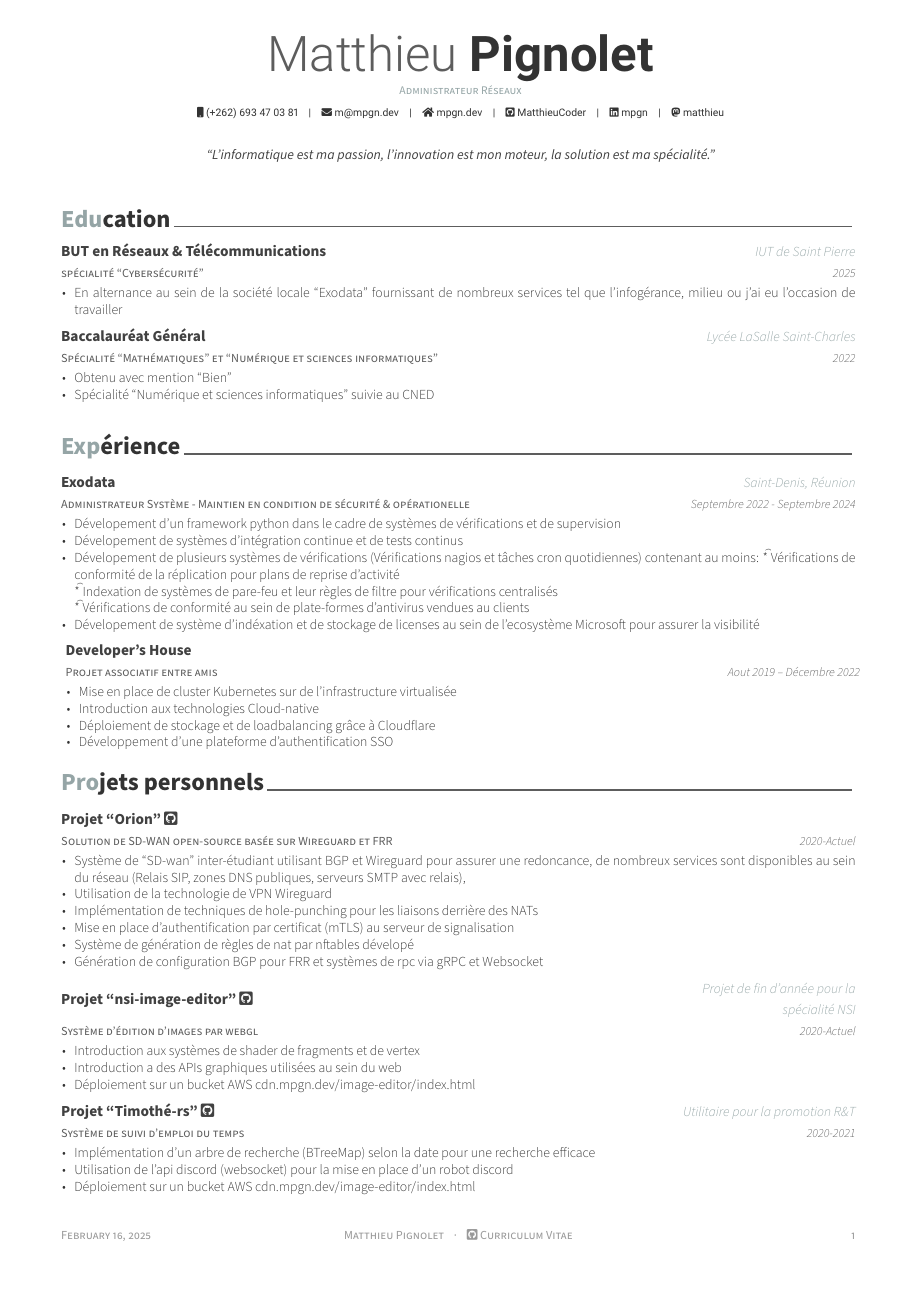
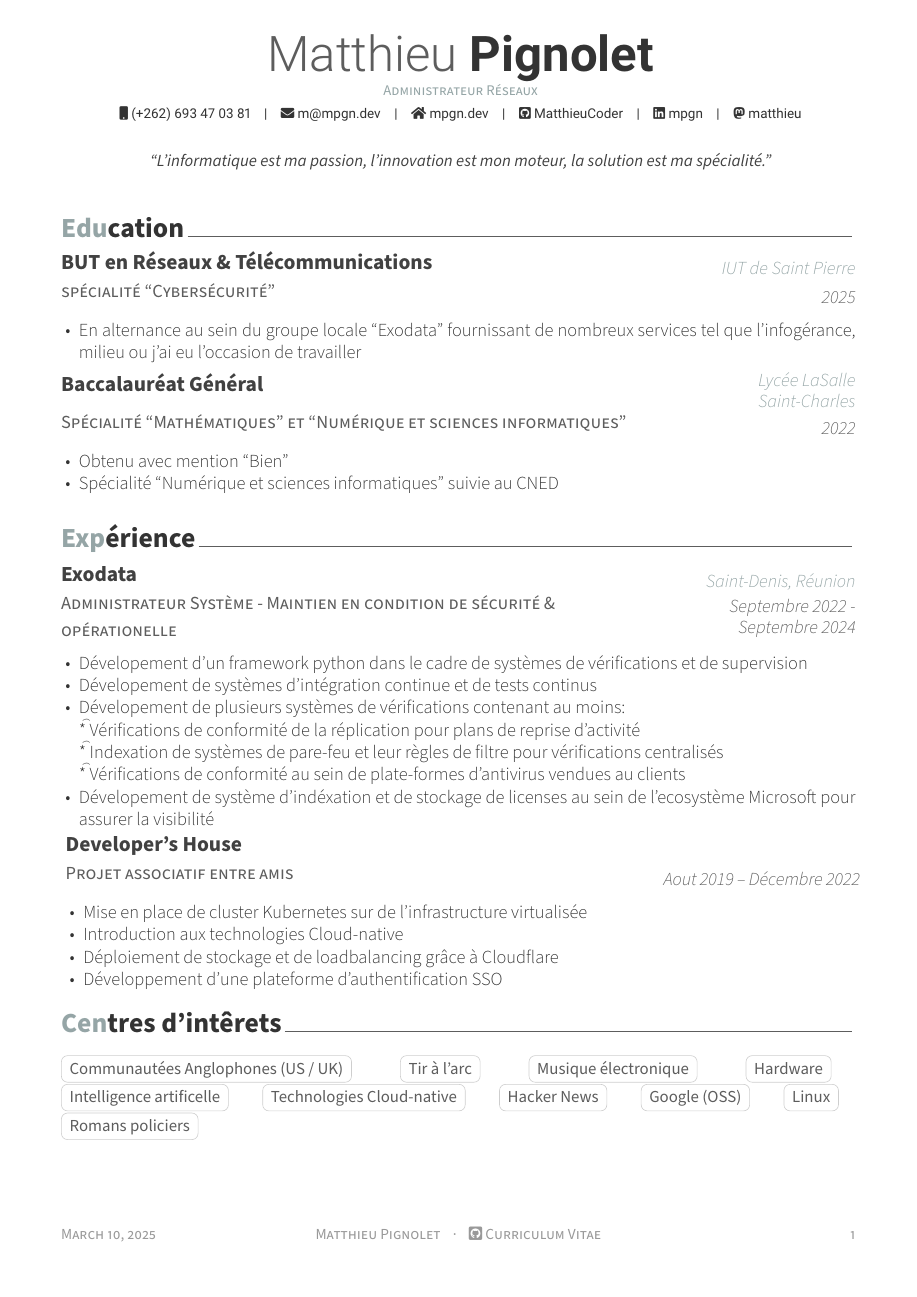
Before and after one commit to MatthieuCoder/curriculum-vitae, a LaTeX CV (cv.tex, which reads awesome-cv.cls, cv/education.tex, cv/experience.tex): page 1 of 2. The pictures show the PDF file cv.pdf that the author committed with the source.

Commit message:
final changes

```diff
--- a/awesome-cv.cls
+++ b/awesome-cv.cls
@@ -174,50 +174,50 @@
 %-------------------------------------------------------------------------------
 % Configure styles for each CV elements
 % For fundamental structures
-\newcommand*{\headerfirstnamestyle}[1]{{\fontsize{32pt}{1em}\headerfontlight\color{graytext} #1}}
-\newcommand*{\headerlastnamestyle}[1]{{\fontsize{32pt}{1em}\headerfont\bfseries\color{text} #1}}
-\newcommand*{\headerpositionstyle}[1]{{\fontsize{7.6pt}{1em}\bodyfont\scshape\color{awesome} #1}}
-\newcommand*{\headeraddressstyle}[1]{{\fontsize{8pt}{1em}\headerfont\itshape\color{lighttext} #1}}
-\newcommand*{\headersocialstyle}[1]{{\fontsize{6.8pt}{1em}\headerfont\color{text} #1}}
-\newcommand*{\headerquotestyle}[1]{{\fontsize{9pt}{1em}\bodyfont\itshape\color{darktext} #1}}
-\newcommand*{\footerstyle}[1]{{\fontsize{8pt}{1em}\footerfont\scshape\color{lighttext} #1}}
-\newcommand*{\sectionstyle}[1]{{\fontsize{16pt}{1em}\bodyfont\bfseries\color{text}\@sectioncolor #1}}
-\newcommand*{\subsectionstyle}[1]{{\fontsize{12pt}{1em}\bodyfont\scshape\textcolor{text}{#1}}}
-\newcommand*{\paragraphstyle}{\fontsize{9pt}{1em}\bodyfontlight\upshape\color{text}}
+\newcommand*{\headerfirstnamestyle}[1]{{\fontsize{32pt}{1.33em}\headerfontlight\color{graytext} #1}}
+\newcommand*{\headerlastnamestyle}[1]{{\fontsize{32pt}{1.33em}\headerfont\bfseries\color{text} #1}}
+\newcommand*{\headerpositionstyle}[1]{{\fontsize{9.6pt}{1.33em}\bodyfont\scshape\color{awesome} #1}}
+\newcommand*{\headeraddressstyle}[1]{{\fontsize{10pt}{1.33em}\headerfont\itshape\color{lighttext} #1}}
+\newcommand*{\headersocialstyle}[1]{{\fontsize{8.8pt}{1.33em}\headerfont\color{text} #1}}
+\newcommand*{\headerquotestyle}[1]{{\fontsize{11pt}{1.33em}\bodyfont\itshape\color{darktext} #1}}
+\newcommand*{\footerstyle}[1]{{\fontsize{10pt}{1.33em}\footerfont\scshape\color{lighttext} #1}}
+\newcommand*{\sectionstyle}[1]{{\fontsize{18pt}{1.33em}\bodyfont\bfseries\color{text}\@sectioncolor #1}}
+\newcommand*{\subsectionstyle}[1]{{\fontsize{14pt}{1.33em}\bodyfont\scshape\textcolor{text}{#1}}}
+\newcommand*{\paragraphstyle}{\fontsize{11pt}{1.33em}\bodyfontlight\upshape\color{text}}
 
 % For elements of entry
-\newcommand*{\entrytitlestyle}[1]{{\fontsize{10pt}{1em}\bodyfont\bfseries\color{darktext} #1}}
-\newcommand*{\entrypositionstyle}[1]{{\fontsize{8pt}{1em}\bodyfont\scshape\color{graytext} #1}}
-\newcommand*{\entrydatestyle}[1]{{\fontsize{8pt}{1em}\bodyfontlight\slshape\color{graytext} #1}}
-\newcommand*{\entrylocationstyle}[1]{{\fontsize{9pt}{1em}\bodyfontlight\slshape\color{awesome} #1}}
-\newcommand*{\descriptionstyle}[1]{{\fontsize{9pt}{1em}\bodyfontlight\upshape\color{text} #1}}
+\newcommand*{\entrytitlestyle}[1]{{\vspace{0.4em}\fontsize{14pt}{1.33em}\bodyfont\bfseries\color{darktext} #1}}
+\newcommand*{\entrypositionstyle}[1]{{\vspace{0.4em}\fontsize{12pt}{1.33em}\bodyfont\scshape\color{graytext} #1}}
+\newcommand*{\entrydatestyle}[1]{{\fontsize{12pt}{1.33em}\bodyfontlight\slshape\color{graytext} #1}}
+\newcommand*{\entrylocationstyle}[1]{{\fontsize{12pt}{1.33em}\bodyfontlight\slshape\color{awesome} #1}}
+\newcommand*{\descriptionstyle}[1]{{\vspace{0.4em}\fontsize{12pt}{1.33em}\bodyfontlight\upshape\color{text} #1}}
 
 % For elements of subentry
-\newcommand*{\subentrytitlestyle}[1]{{\fontsize{8pt}{1em}\bodyfont\mdseries\color{graytext} #1}}
-\newcommand*{\subentrypositionstyle}[1]{{\fontsize{7pt}{1em}\bodyfont\scshape\color{graytext} #1}}
-\newcommand*{\subentrydatestyle}[1]{{\fontsize{7pt}{1em}\bodyfontlight\slshape\color{graytext} #1}}
-\newcommand*{\subentrylocationstyle}[1]{{\fontsize{7pt}{1em}\bodyfontlight\slshape\color{awesome} #1}}
-\newcommand*{\subdescriptionstyle}[1]{{\fontsize{8pt}{1em}\bodyfontlight\upshape\color{text} #1}}
+\newcommand*{\subentrytitlestyle}[1]{{\fontsize{10pt}{1.33em}\bodyfont\mdseries\color{graytext} #1}}
+\newcommand*{\subentrypositionstyle}[1]{{\fontsize{9pt}{1.33em}\bodyfont\scshape\color{graytext} #1}}
+\newcommand*{\subentrydatestyle}[1]{{\fontsize{9pt}{1.33em}\bodyfontlight\slshape\color{graytext} #1}}
+\newcommand*{\subentrylocationstyle}[1]{{\fontsize{9pt}{1.33em}\bodyfontlight\slshape\color{awesome} #1}}
+\newcommand*{\subdescriptionstyle}[1]{{\fontsize{10pt}{1.33em}\bodyfontlight\upshape\color{text} #1}}
 
 % For elements of honor
-\newcommand*{\honortitlestyle}[1]{{\fontsize{9pt}{1em}\bodyfont\color{graytext} #1}}
-\newcommand*{\honorpositionstyle}[1]{{\fontsize{9pt}{1em}\bodyfont\bfseries\color{darktext} #1}}
-\newcommand*{\honordatestyle}[1]{{\fontsize{9pt}{1em}\bodyfont\color{graytext} #1}}
-\newcommand*{\honorlocationstyle}[1]{{\fontsize{9pt}{1em}\bodyfontlight\slshape\color{awesome} #1}}
+\newcommand*{\honortitlestyle}[1]{{\fontsize{9pt}{1.33em}\bodyfont\color{graytext} #1}}
+\newcommand*{\honorpositionstyle}[1]{{\fontsize{9pt}{1.33em}\bodyfont\bfseries\color{darktext} #1}}
+\newcommand*{\honordatestyle}[1]{{\fontsize{9pt}{1.33em}\bodyfont\color{graytext} #1}}
+\newcommand*{\honorlocationstyle}[1]{{\fontsize{9pt}{1.33em}\bodyfontlight\slshape\color{awesome} #1}}
 
 % For elements of skill
-\newcommand*{\skilltypestyle}[1]{{\fontsize{10pt}{1em}\bodyfont\bfseries\color{darktext} #1}}
-\newcommand*{\skillsetstyle}[1]{{\fontsize{9pt}{1em}\bodyfontlight\color{text} #1 \vspace{5pt}}}
+\newcommand*{\skilltypestyle}[1]{{\fontsize{12pt}{1.33em}\bodyfont\bfseries\color{darktext} #1}}
+\newcommand*{\skillsetstyle}[1]{{\fontsize{11pt}{1.33em}\bodyfontlight\color{text} #1 \vspace{5pt}}}
 
 % For elements of the cover letter
-\newcommand*{\lettersectionstyle}[1]{{\fontsize{14pt}{1em}\bodyfont\bfseries\color{text}\@sectioncolor #1}}
-\newcommand*{\recipientaddressstyle}[1]{{\fontsize{9pt}{1em}\bodyfont\scshape\color{graytext} #1}}
-\newcommand*{\recipienttitlestyle}[1]{{\fontsize{11pt}{1em}\bodyfont\bfseries\color{darktext} #1}}
-\newcommand*{\lettertitlestyle}[1]{{\fontsize{10pt}{1em}\bodyfontlight\bfseries\color{darktext} \underline{#1}}}
-\newcommand*{\letterdatestyle}[1]{{\fontsize{9pt}{1em}\bodyfontlight\slshape\color{graytext} #1}}
+\newcommand*{\lettersectionstyle}[1]{{\fontsize{14pt}{1.33em}\bodyfont\bfseries\color{text}\@sectioncolor #1}}
+\newcommand*{\recipientaddressstyle}[1]{{\fontsize{9pt}{1.33em}\bodyfont\scshape\color{graytext} #1}}
+\newcommand*{\recipienttitlestyle}[1]{{\fontsize{11pt}{1.33em}\bodyfont\bfseries\color{darktext} #1}}
+\newcommand*{\lettertitlestyle}[1]{{\fontsize{10pt}{1.33em}\bodyfontlight\bfseries\color{darktext} \underline{#1}}}
+\newcommand*{\letterdatestyle}[1]{{\fontsize{9pt}{1.33em}\bodyfontlight\slshape\color{graytext} #1}}
 \newcommand*{\lettertextstyle}{\fontsize{10pt}{1.4em}\bodyfontlight\upshape\color{graytext}}
-\newcommand*{\letternamestyle}[1]{{\fontsize{10pt}{1em}\bodyfont\bfseries\color{darktext} #1}}
-\newcommand*{\letterenclosurestyle}[1]{{\fontsize{10pt}{1em}\bodyfontlight\slshape\color{lighttext} #1}}
+\newcommand*{\letternamestyle}[1]{{\fontsize{10pt}{1.33em}\bodyfont\bfseries\color{darktext} #1}}
+\newcommand*{\letterenclosurestyle}[1]{{\fontsize{10pt}{1.33em}\bodyfontlight\slshape\color{lighttext} #1}}
 
 
 %-------------------------------------------------------------------------------
--- a/cv.tex
+++ b/cv.tex
@@ -30,8 +29,9 @@
 
 \input{cv/education.tex}
 \input{cv/experience.tex}
+\input{cv/about-me.tex}
+\pagebreak
 \input{cv/personal.tex}
 \input{cv/skills.tex}
-\input{cv/about-me.tex}
 
 \end{document}
--- a/cv/education.tex
+++ b/cv/education.tex
@@ -8,7 +8,7 @@
     {2025}
     {
       \begin{cvitems}
-        \item {En alternance au sein de la société locale ``Exodata'' fournissant de nombreux services tel que l'infogérance, milieu ou j'ai eu l'occasion de travailler}
+        \item {En alternance au sein du groupe locale ``Exodata'' fournissant de nombreux services tel que l'infogérance, milieu ou j'ai eu l'occasion de travailler}
       \end{cvitems}
     }
 
--- a/cv/experience.tex
+++ b/cv/experience.tex
@@ -11,7 +11,7 @@
        \item{Dévelopement d'un framework python dans le cadre de systèmes de vérifications et de supervision}
        \item{Dévelopement de systèmes d'intégration continue et de tests continus}
        \item{
-        Dévelopement de plusieurs systèmes de vérifications (Vérifications nagios et tâches cron quotidiennes) contenant au moins:
+        Dévelopement de plusieurs systèmes de vérifications contenant au moins: \\
         \t  * Vérifications de conformité de la réplication pour plans de reprise d'activité \\
         \t  * Indexation de systèmes de pare-feu et leur règles de filtre pour vérifications centralisés \\
         \t  * Vérifications de conformité au sein de plate-formes d'antivirus vendues au clients
--- a/cv/personal.tex
+++ b/cv/personal.tex
@@ -22,7 +22,7 @@
   \cventry
     {Système d'édition d'images par webgl}
     {Projet ``nsi-image-editor'' \href{https://github.com/MatthieuCoder/nsi-image-editor}{\faGithubSquare}}
-    {Projet de fin d'année pour la spécialité NSI}
+    {Projet de fin d'année}
     {2020-Actuel}
     {
       \begin{cvitems}
@@ -41,7 +41,7 @@
       \begin{cvitems}
         \item {Implémentation d'un arbre de recherche (BTreeMap) selon la date pour une recherche efficace}
         \item {Utilisation de l'api discord (websocket) pour la mise en place d'un robot discord}
-        \item {Déploiement sur un bucket AWS \href{https://cdn.mpgn.dev/image-editor/index.html}{cdn.mpgn.dev/image-editor/index.html}}
+        \item {Déploiement en contenur au sein d'une machine digitalocean}
       \end{cvitems}
     }
   \cventry
```
Also changed, not shown: cv/about-me.tex (+3 -6 lines), cv/skills.tex (+15 -11 lines), cv.pdf, cv.tex (1 more changed lines), cv/personal.tex (2 more changed lines).
